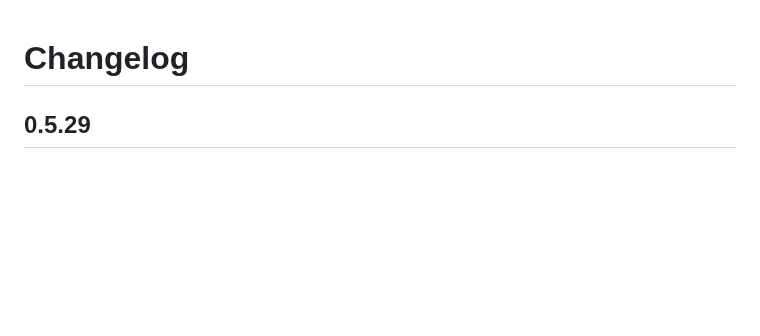
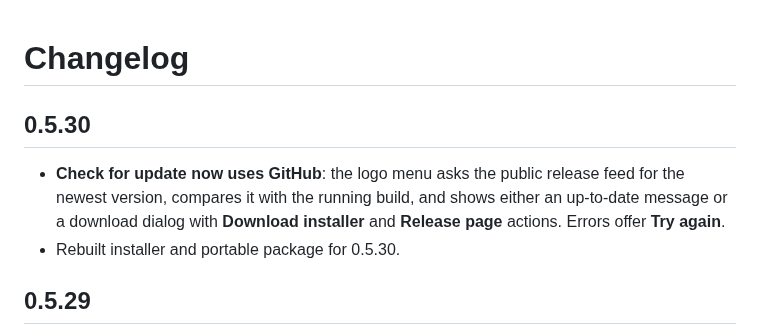
Before and after one commit to davoodtaba-glitch/DVIDM, a Markdown page: CHANGELOG.md, the part around the change. GitHub-like rendering; blank space fills up the shorter version.

```diff
--- a/CHANGELOG.md
+++ b/CHANGELOG.md
@@ -1,4 +1,9 @@
 # Changelog
+
+## 0.5.30
+
+- **Check for update now uses GitHub**: the logo menu asks the public release feed for the newest version, compares it with the running build, and shows either an up-to-date message or a download dialog with **Download installer** and **Release page** actions. Errors offer **Try again**.
+- Rebuilt installer and portable package for 0.5.30.
 
 ## 0.5.29
 
```
Also changed, not shown: README.md (+5 -4 lines), screenshots/main.png, screenshots/user-guide.png, 7 other files.
